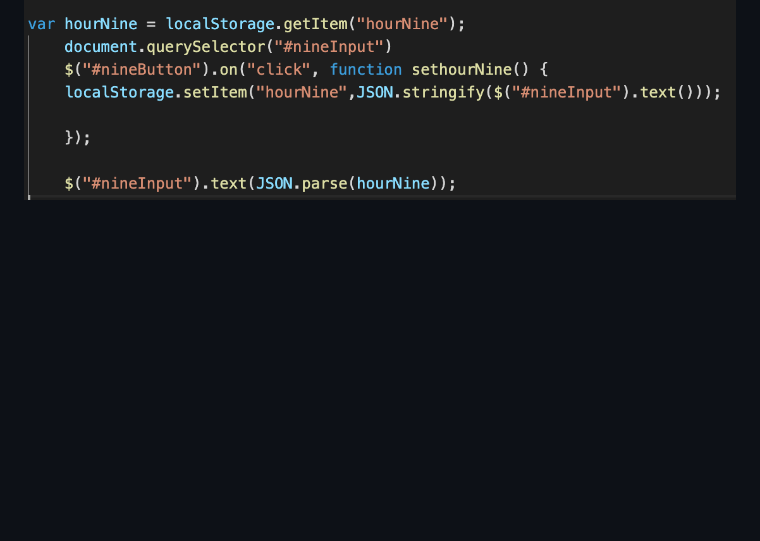
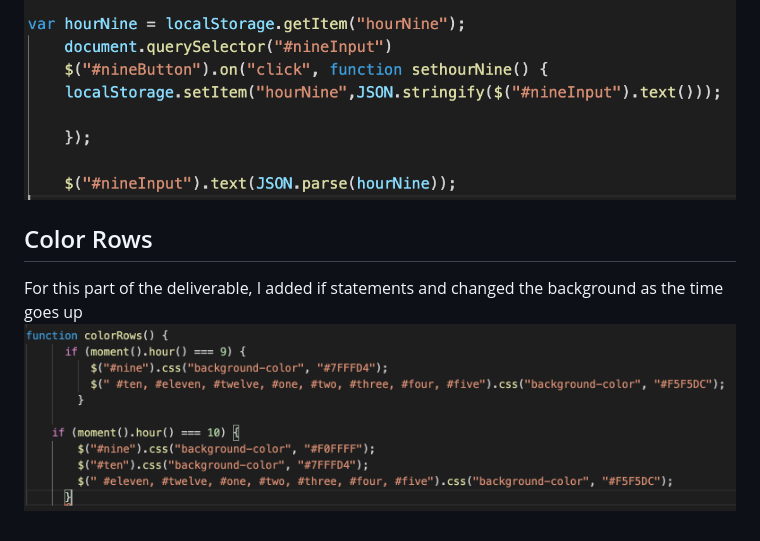
Before and after one commit to biencarlovilla/Work-Day-Planner, a Markdown page: README.md, the part around the change. Drawn GitHub-style; pictures changed too: images/colorRows.png (added); blank space fills up the shorter version.

Commit message:
I added If statements for every hour the background color changes

```diff
--- a/README.md
+++ b/README.md
@@ -19,3 +19,7 @@ I started adding the timeblocks from 9am to 5pm
 ## Local Storage
 I started working on the formula for the local storage an I did it for all the hours
 ![javascript](images/javascript.png)
+
+## Color Rows
+For this part of the deliverable, I added if statements and changed the background as the time goes up
+![color-rows](images/colorRows.png)
```
Also changed, not shown: 2 other files.
